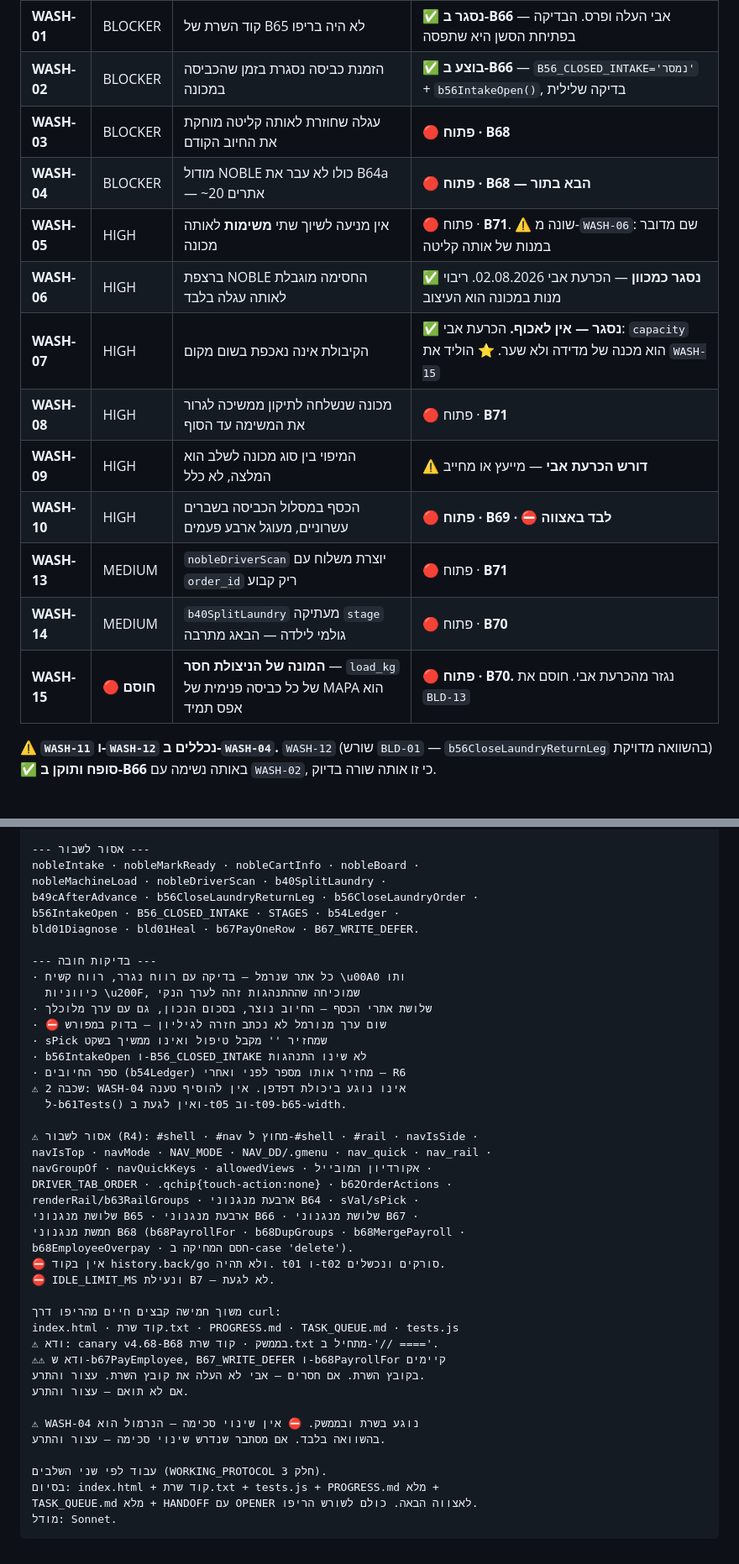
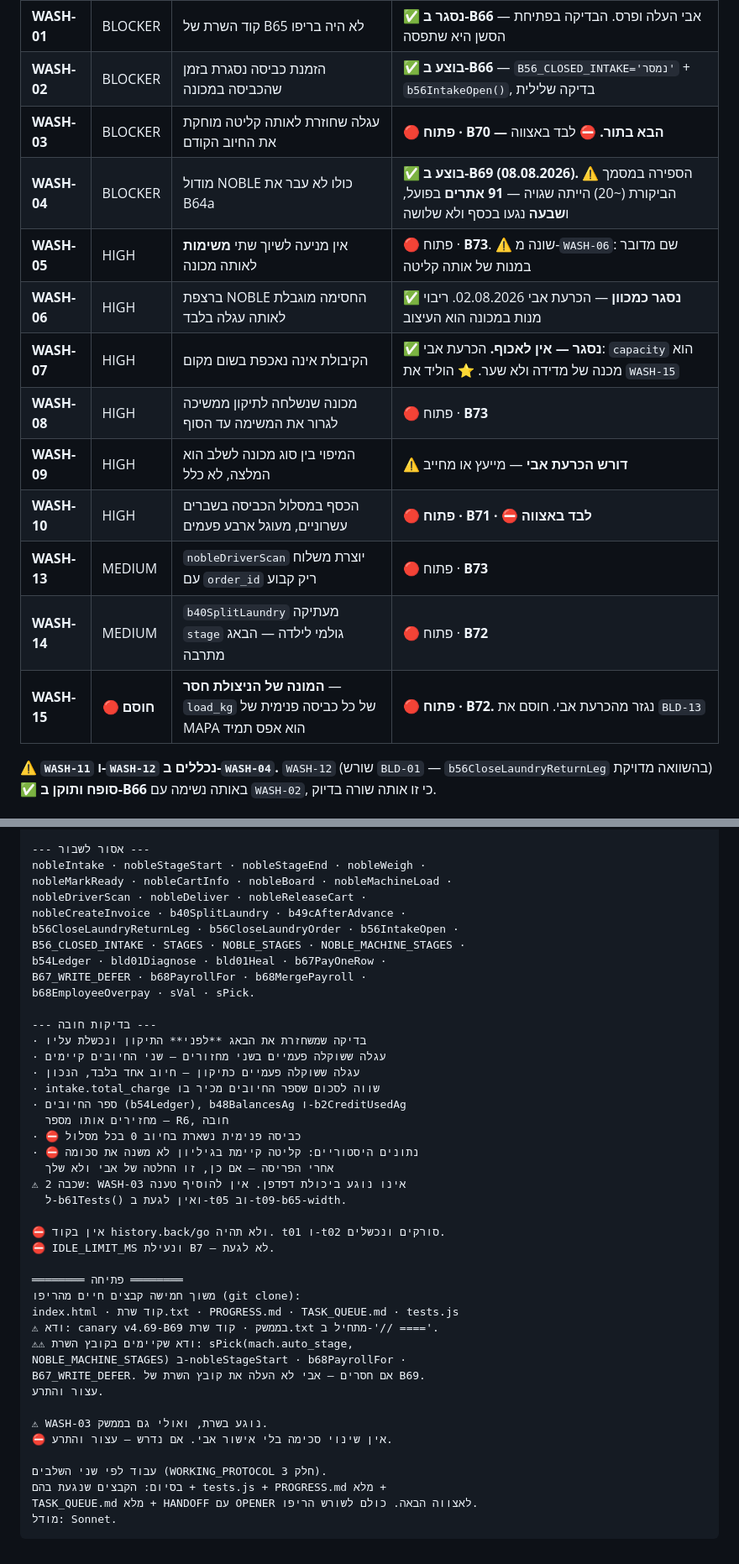
Before and after one commit to aviav4433-cell/mapa-noble, a Markdown page: TASK_QUEUE.md, 2 parts joined by grey strips. Shown at 84% size. Rendered like a GitHub page.

Commit message:
Update TASK_QUEUE.md for B69 and WASH-04 changes

````diff
--- a/TASK_QUEUE.md
+++ b/TASK_QUEUE.md
@@ -1062,17 +1062,17 @@ TASK_QUEUE.md מלא (כל פריטי האצווה מסומנים ✅) + HANDOFF
 |---|---|---|---|
 | **WASH-01** | BLOCKER | קוד השרת של B65 לא היה בריפו | ✅ **נסגר ב-B66** — אבי העלה ופרס. הבדיקה בפתיחת הסשן היא שתפסה |
 | **WASH-02** | BLOCKER | הזמנת כביסה נסגרת בזמן שהכביסה במכונה | ✅ **בוצע ב-B66** — `B56_CLOSED_INTAKE='נמסר'` + `b56IntakeOpen()`, בדיקה שלילית |
-| **WASH-03** | BLOCKER | עגלה שחוזרת לאותה קליטה מוחקת את החיוב הקודם | 🔴 **פתוח · B68** |
-| **WASH-04** | BLOCKER | מודול NOBLE כולו לא עבר את B64a — ~20 אתרים | 🔴 **פתוח · B68 — הבא בתור** |
-| **WASH-05** | HIGH | אין מניעה לשיוך שתי **משימות** לאותה מכונה | 🔴 פתוח · **B71**. ⚠ שונה מ-`WASH-06`: שם מדובר במנות של אותה קליטה |
+| **WASH-03** | BLOCKER | עגלה שחוזרת לאותה קליטה מוחקת את החיוב הקודם | 🔴 **פתוח · B70 — הבא בתור.** ⛔ לבד באצווה |
+| **WASH-04** | BLOCKER | מודול NOBLE כולו לא עבר את B64a | ✅ **בוצע ב-B69 (08.08.2026).** ⚠ הספירה במסמך הביקורת (~20) הייתה שגויה — **91 אתרים** בפועל, ו**שבעה** נגעו בכסף ולא שלושה |
+| **WASH-05** | HIGH | אין מניעה לשיוך שתי **משימות** לאותה מכונה | 🔴 פתוח · **B73**. ⚠ שונה מ-`WASH-06`: שם מדובר במנות של אותה קליטה |
 | **WASH-06** | HIGH | ברצפת NOBLE החסימה מוגבלת לאותה עגלה בלבד | ✅ **נסגר כמכוון** — הכרעת אבי 02.08.2026. ריבוי מנות במכונה הוא העיצוב |
 | **WASH-07** | HIGH | הקיבולת אינה נאכפת בשום מקום | ✅ **נסגר — אין לאכוף.** הכרעת אבי: `capacity` הוא מכנה של מדידה ולא שער. ⭐ הוליד את `WASH-15` |
-| **WASH-08** | HIGH | מכונה שנשלחה לתיקון ממשיכה לגרור את המשימה עד הסוף | 🔴 פתוח · **B71** |
+| **WASH-08** | HIGH | מכונה שנשלחה לתיקון ממשיכה לגרור את המשימה עד הסוף | 🔴 פתוח · **B73** |
 | **WASH-09** | HIGH | המיפוי בין סוג מכונה לשלב הוא המלצה, לא כלל | ⚠ **דורש הכרעת אבי** — מייעץ או מחייב |
-| **WASH-10** | HIGH | הכסף במסלול הכביסה בשברים עשרוניים, מעוגל ארבע פעמים | 🔴 **פתוח · B69 · ⛔ לבד באצווה** |
-| **WASH-13** | MEDIUM | `nobleDriverScan` יוצרת משלוח עם `order_id` ריק קבוע | 🔴 פתוח · **B71** |
-| **WASH-14** | MEDIUM | `b40SplitLaundry` מעתיקה `stage` גולמי לילדה — הבאג מתרבה | 🔴 פתוח · **B70** |
-| **WASH-15** | 🔴 **חוסם** | **המונה של הניצולת חסר** — `load_kg` של כל כביסה פנימית של MAPA הוא אפס תמיד | 🔴 **פתוח · B70.** נגזר מהכרעת אבי. חוסם את `BLD-13` |
+| **WASH-10** | HIGH | הכסף במסלול הכביסה בשברים עשרוניים, מעוגל ארבע פעמים | 🔴 **פתוח · B71 · ⛔ לבד באצווה** |
+| **WASH-13** | MEDIUM | `nobleDriverScan` יוצרת משלוח עם `order_id` ריק קבוע | 🔴 פתוח · **B73** |
+| **WASH-14** | MEDIUM | `b40SplitLaundry` מעתיקה `stage` גולמי לילדה — הבאג מתרבה | 🔴 פתוח · **B72** |
+| **WASH-15** | 🔴 **חוסם** | **המונה של הניצולת חסר** — `load_kg` של כל כביסה פנימית של MAPA הוא אפס תמיד | 🔴 **פתוח · B72.** נגזר מהכרעת אבי. חוסם את `BLD-13` |
 
 ⚠ **`WASH-11` ו-`WASH-12` נכללים ב-`WASH-04`.** `WASH-12` (שורש `BLD-01` —
 `b56CloseLaundryReturnLeg` בהשוואה מדויקת) ✅ **סופח ותוקן ב-B66** באותה נשימה
@@ -1298,45 +1324,45 @@ sVal/sPick. רווח נגרר אחד שובר השוואת מחרוזת מדוי
 
 --- אסור לשבור ---
-nobleIntake · nobleMarkReady · nobleCartInfo · nobleBoard ·
-nobleMachineLoad · nobleDriverScan · b40SplitLaundry ·
-b49cAfterAdvance · b56CloseLaundryReturnLeg · b56CloseLaundryOrder ·
-b56IntakeOpen · B56_CLOSED_INTAKE · STAGES · b54Ledger ·
-bld01Diagnose · bld01Heal · b67PayOneRow · B67_WRITE_DEFER.
+nobleIntake · nobleStageStart · nobleStageEnd · nobleWeigh ·
+nobleMarkReady · nobleCartInfo · nobleBoard · nobleMachineLoad ·
+nobleDriverScan · nobleDeliver · nobleReleaseCart ·
+nobleCreateInvoice · b40SplitLaundry · b49cAfterAdvance ·
+b56CloseLaundryReturnLeg · b56CloseLaundryOrder · b56IntakeOpen ·
+B56_CLOSED_INTAKE · STAGES · NOBLE_STAGES · NOBLE_MACHINE_STAGES ·
+b54Ledger · bld01Diagnose · bld01Heal · b67PayOneRow ·
+B67_WRITE_DEFER · b68PayrollFor · b68MergePayroll ·
+b68EmployeeOverpay · sVal · sPick.
 
 --- בדיקות חובה ---
-· כל אתר שנרמל — בדיקה עם רווח נגרר, רווח קשיח \u00A0 ותו
-  כיווניות \u200F, שמוכיחה שההתנהגות זהה לערך הנקי
-· שלושת אתרי הכסף — החיוב נוצר, בסכום הנכון, גם עם ערך מלוכלך
-· ⛔ שום ערך מנורמל לא נכתב חזרה לגיליון — בדוק במפורש
-· sPick שמחזיר '' מקבל טיפול ואינו ממשיך בשקט
-· b56IntakeOpen ו-B56_CLOSED_INTAKE לא שינו התנהגות
-· ספר החיובים (b54Ledger) מחזיר אותו מספר לפני ואחרי — R6
-⚠ שכבה 2: WASH-04 אינו נוגע ביכולת דפדפן. אין להוסיף טענה
+· בדיקה שמשחזרת את הבאג **לפני** התיקון ונכשלת עליו
+· עגלה ששוקלה פעמיים בשני מחזורים — שני החיובים קיימים
+· עגלה ששוקלה פעמיים כתיקון — חיוב אחד בלבד, הנכון
+· intake.total_charge שווה לסכום שספר החיובים מכיר בו
+· ספר החיובים (b54Ledger), b48BalancesAg ו-b2CreditUsedAg
+  מחזירים אותו מספר — R6, חובה
+· ⛔ כביסה פנימית נשארת בחיוב 0 בכל מסלול
+· ⛔ נתונים היסטוריים: קליטה קיימת בגיליון לא משנה את סכומה
+  אחרי הפריסה — אם כן, זו החלטה של אבי ולא שלך
+⚠ שכבה 2: WASH-03 אינו נוגע ביכולת דפדפן. אין להוסיף טענה
   ל-b61Tests() ואין לגעת ב-t05 וב-t09-b65-width.
 
-⚠ אסור לשבור (R4): #shell · #nav מחוץ ל-#shell · #rail · navIsSide ·
-navIsTop · navMode · NAV_MODE · NAV_DD/.gmenu · nav_quick · nav_rail ·
-navGroupOf · navQuickKeys · allowedViews · אקורדיון המובייל ·
-DRIVER_TAB_ORDER · .qchip{touch-action:none} · b62OrderActions ·
-renderRail/b63RailGroups · ארבעת מנגנוני B64 · sVal/sPick ·
-שלושת מנגנוני B65 · ארבעת מנגנוני B66 · שלושת מנגנוני B67 ·
-חמשת מנגנוני B68 (b68PayrollFor · b68DupGroups · b68MergePayroll ·
-b68EmployeeOverpay · חסם המחיקה ב-case 'delete').
 ⛔ אין בקוד history.back/go ולא תהיה. t01 ו-t02 סורקים ונכשלים.
 ⛔ IDLE_LIMIT_MS ונעילת B7 — לא לגעת.
 
-משוך חמישה קבצים חיים מהריפו דרך curl:
+════════ פתיחה ════════
+משוך חמישה קבצים חיים מהריפו (git clone):
 index.html · קוד שרת.txt · PROGRESS.md · TASK_QUEUE.md · tests.js
-⚠ ודא: canary v4.68-B68 בממשק · קוד שרת.txt מתחיל ב-'// ===='.
-⚠⚠ ודא ש-b67PayEmployee, B67_WRITE_DEFER ו-b68PayrollFor קיימים
-בקובץ השרת. אם חסרים — אבי לא העלה את קובץ השרת. עצור והתרע.
-אם לא תואם — עצור והתרע.
+⚠ ודא: canary v4.69-B69 בממשק · קוד שרת.txt מתחיל ב-'// ===='.
+⚠⚠ ודא שקיימים בקובץ השרת: sPick(mach.auto_stage,
+NOBLE_MACHINE_STAGES) ב-nobleStageStart · b68PayrollFor ·
+B67_WRITE_DEFER. אם חסרים — אבי לא העלה את קובץ השרת של B69.
+עצור והתרע.
 
-⚠ WASH-04 נוגע בשרת ובממשק. ⛔ אין שינוי סכימה — הנרמול הוא
-בהשוואה בלבד. אם מסתבר שנדרש שינוי סכימה — עצור והתרע.
+⚠ WASH-03 נוגע בשרת, ואולי גם בממשק.
+⛔ אין שינוי סכימה בלי אישור אבי. אם נדרש — עצור והתרע.
 
 עבוד לפי שני השלבים (WORKING_PROTOCOL חלק 3).
-בסיום: index.html + קוד שרת.txt + tests.js + PROGRESS.md מלא +
+בסיום: הקבצים שנגעת בהם + tests.js + PROGRESS.md מלא +
 TASK_QUEUE.md מלא + HANDOFF עם OPENER לאצווה הבאה. כולם לשורש הריפו.
 מודל: Sonnet.
 ```
````
Also changed, not shown: other parts of TASK_QUEUE.md (+74 -48 lines).
